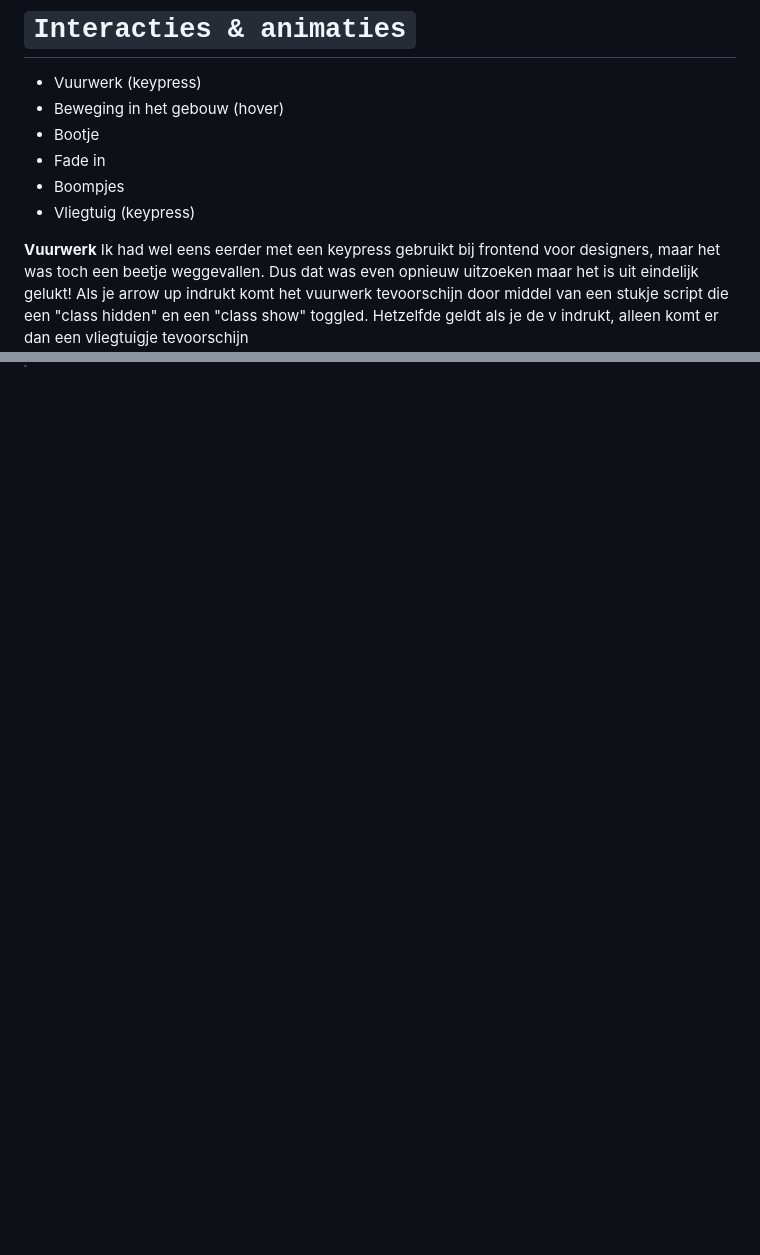
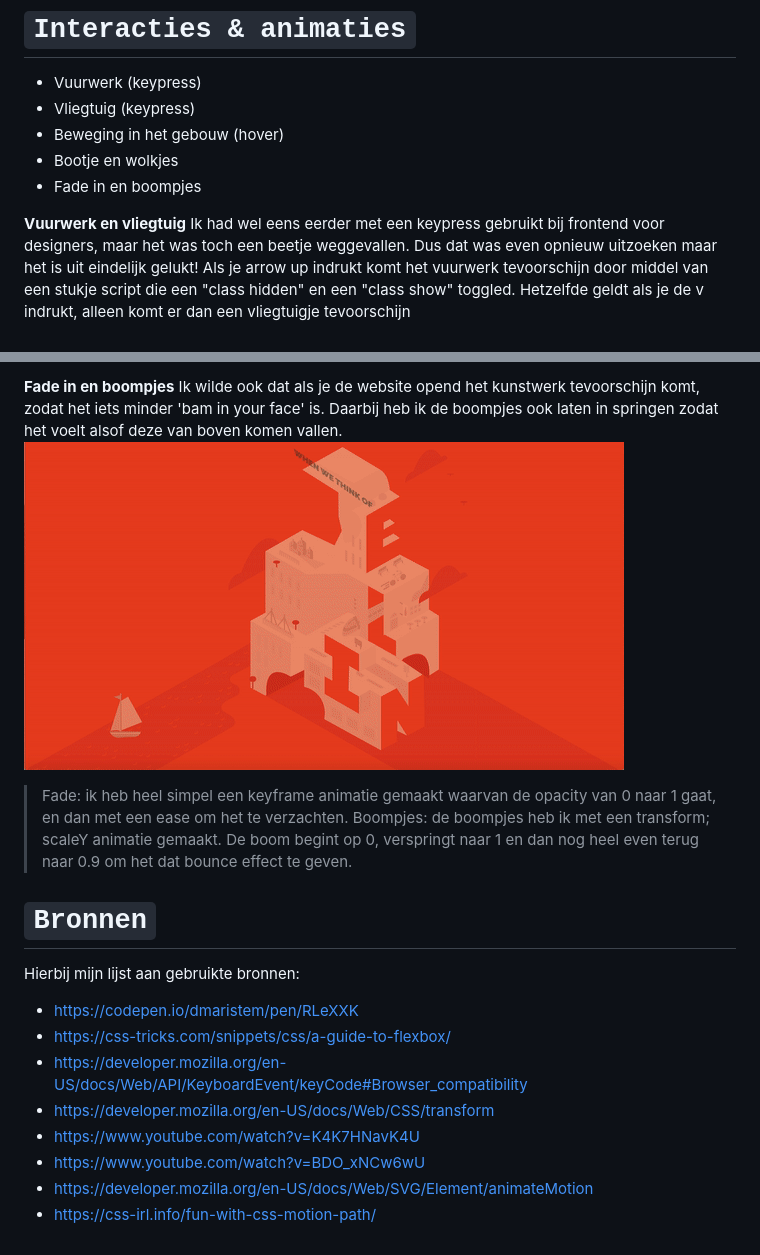
Before and after one commit to rohmygod/web-animation, a Markdown page: README.md, 2 parts joined by grey strips. GitHub-like rendering; pictures changed too: ReadmeImg/Verschijn.gif (added); blank space fills up the shorter version.

```diff
--- a/README.md
+++ b/README.md
@@ -25,13 +25,14 @@ Tijdens het responsive maken van mijn kunstwerk kwam ik er achter dat ik een ont
 
 # `Interacties & animaties`
 * Vuurwerk (keypress)
+* Vliegtuig (keypress)
 * Beweging in het gebouw (hover)
-* Bootje
-* Fade in
-* Boompjes
-* Vliegtuig (keypress)
+* Bootje en wolkjes
+* Fade in en boompjes
 
-<B>Vuurwerk</B>
+
+
+<B>Vuurwerk en vliegtuig</B>
 Ik had wel eens eerder met een keypress gebruikt bij frontend voor designers, maar het was toch een beetje weggevallen. Dus dat was even opnieuw uitzoeken maar het is uit eindelijk gelukt! Als je arrow up indrukt komt het vuurwerk tevoorschijn door middel van een stukje script die een "class hidden" en een "class show" toggled. Hetzelfde geldt als je de v indrukt, alleen komt er dan een vliegtuigje tevoorschijn
 <img src="ReadmeImg/Loop.gif">
 <img src="ReadmeImg/Vuurwerk.gif">
@@ -39,0 +57,20 @@ Ik had wel eens eerder met een keypress gebruikt bij frontend voor designers, ma
+<B>Fade in en boompjes</B>
+Ik wilde ook dat als je de website opend het kunstwerk tevoorschijn komt, zodat het iets minder 'bam in your face' is. Daarbij heb ik de boompjes ook laten in springen zodat het voelt alsof deze van boven komen vallen.
+<img src="ReadmeImg/Verschijn.gif">
+>Fade: ik heb heel simpel een keyframe animatie gemaakt waarvan de opacity van 0 naar 1 gaat, en dan met een ease om het te verzachten.
+>Boompjes: de boompjes heb ik met een transform; scaleY animatie gemaakt. De boom begint op 0, verspringt naar 1 en dan nog heel even terug naar 0.9 om het dat bounce effect te geven.
+
+
+
+
+# `Bronnen`
+Hierbij mijn lijst aan gebruikte bronnen:
+
+* https://codepen.io/dmaristem/pen/RLeXXK
+* https://css-tricks.com/snippets/css/a-guide-to-flexbox/
+* https://developer.mozilla.org/en-US/docs/Web/API/KeyboardEvent/keyCode#Browser_compatibility
+* https://developer.mozilla.org/en-US/docs/Web/CSS/transform
+* https://www.youtube.com/watch?v=K4K7HNavK4U
+* https://www.youtube.com/watch?v=BDO_xNCw6wU
+* https://developer.mozilla.org/en-US/docs/Web/SVG/Element/animateMotion
+* https://css-irl.info/fun-with-css-motion-path/
```
Also changed, not shown: other parts of README.md (+17 -1 lines), ReadmeImg/Boot.gif (added), ReadmeImg/Wolk.gif (added), 2 other files.
